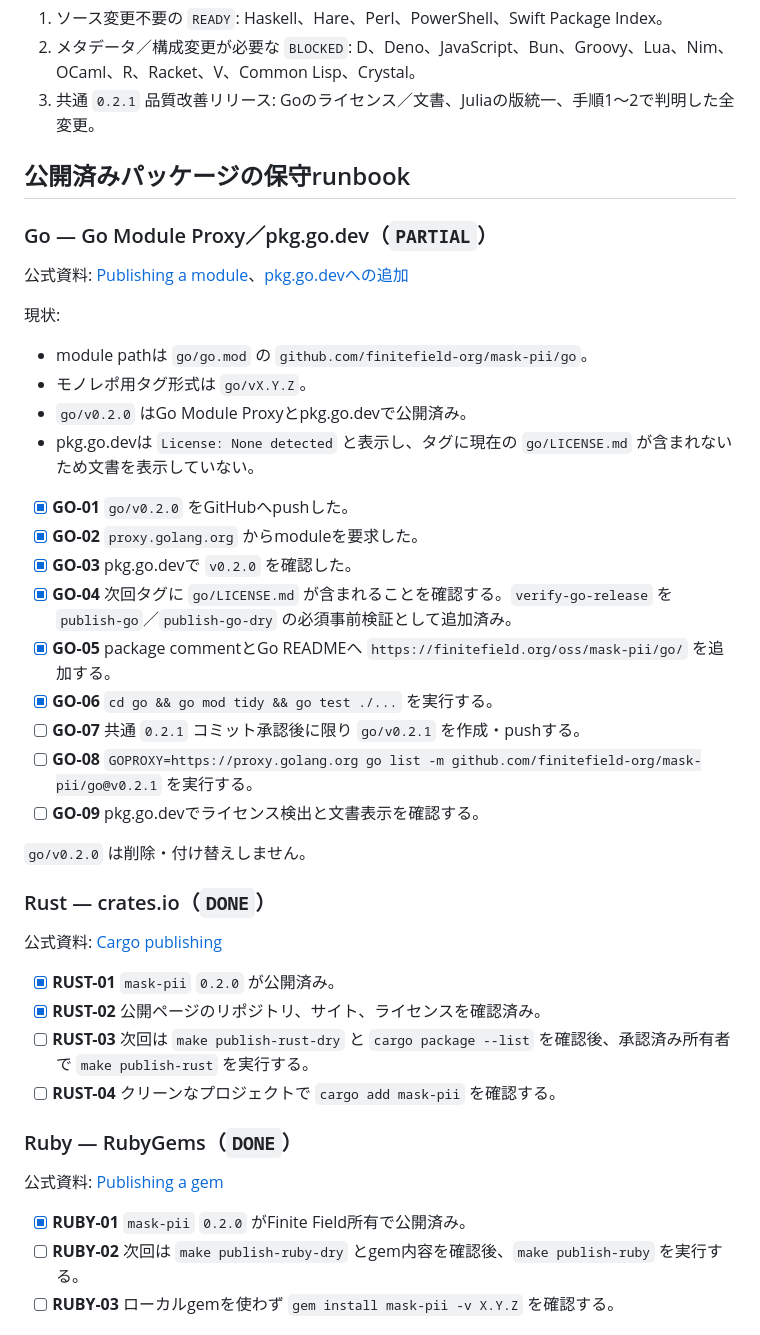
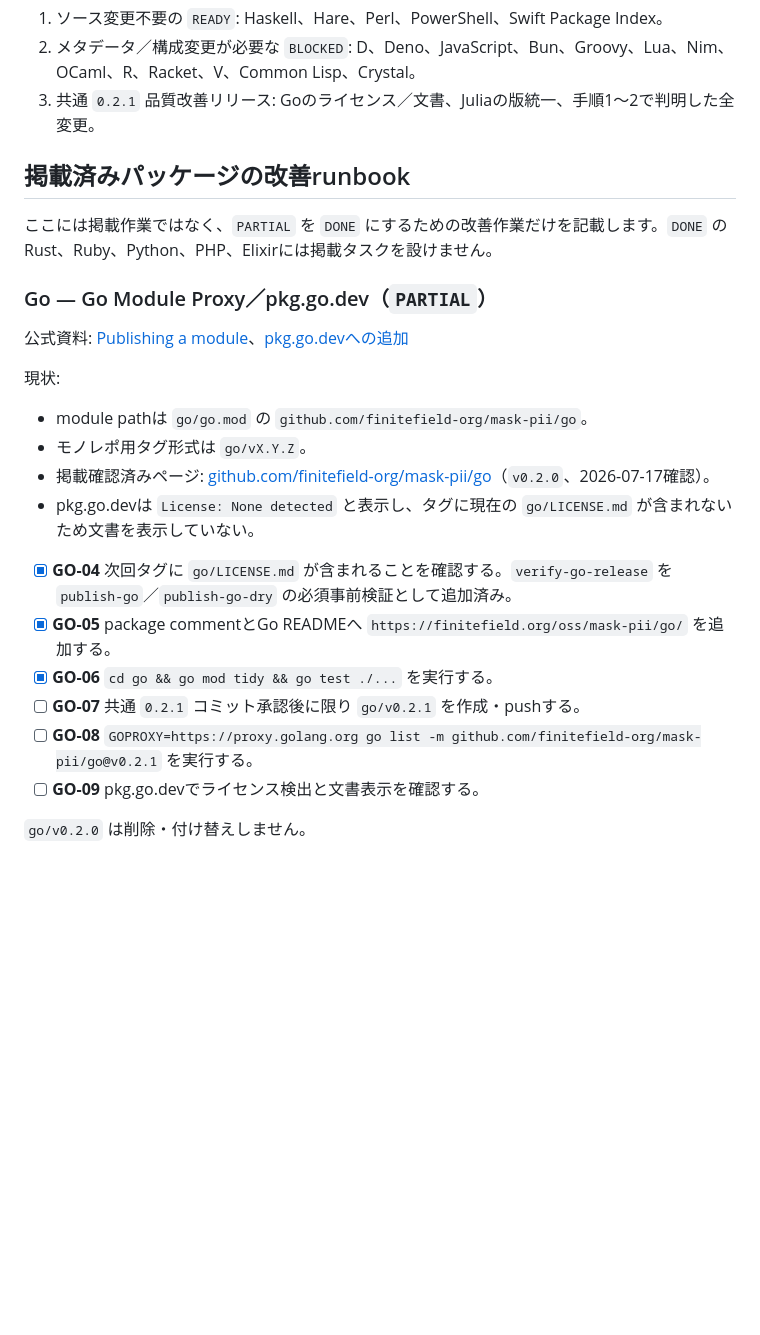
Before and after one commit to finitefield-org/mask-pii, a Markdown page: PUBLISH.md, the part around one of its changes. Rendered like a GitHub page; blank space fills up the shorter version.

```diff
--- a/PUBLISH.md
+++ b/PUBLISH.md
@@ -144,7 +159,9 @@ Gitリポジトリを直接指定して取得するだけで、権威ある公
 2. メタデータ／構成変更が必要な `BLOCKED`: D、Deno、JavaScript、Bun、Groovy、Lua、Nim、OCaml、R、Racket、V、Common Lisp、Crystal。
 3. 共通 `0.2.1` 品質改善リリース: Goのライセンス／文書、Juliaの版統一、手順1〜2で判明した全変更。
 
-## 公開済みパッケージの保守runbook
+## 掲載済みパッケージの改善runbook
+
+ここには掲載作業ではなく、`PARTIAL` を `DONE` にするための改善作業だけを記載します。`DONE` のRust、Ruby、Python、PHP、Elixirには掲載タスクを設けません。
 
 ### Go — Go Module Proxy／pkg.go.dev（`PARTIAL`）
 
@@ -154,12 +171,9 @@ Gitリポジトリを直接指定して取得するだけで、権威ある公
 
 - module pathは `go/go.mod` の `github.com/finitefield-org/mask-pii/go`。
 - モノレポ用タグ形式は `go/vX.Y.Z`。
-- `go/v0.2.0` はGo Module Proxyとpkg.go.devで公開済み。
+- 掲載確認済みページ: [github.com/finitefield-org/mask-pii/go](https://pkg.go.dev/github.com/finitefield-org/mask-pii/go)（`v0.2.0`、2026-07-17確認）。
 - pkg.go.devは `License: None detected` と表示し、タグに現在の `go/LICENSE.md` が含まれないため文書を表示していない。
 
-- [x] **GO-01** `go/v0.2.0` をGitHubへpushした。
-- [x] **GO-02** `proxy.golang.org` からmoduleを要求した。
-- [x] **GO-03** pkg.go.devで `v0.2.0` を確認した。
 - [x] **GO-04** 次回タグに `go/LICENSE.md` が含まれることを確認する。`verify-go-release` を `publish-go`／`publish-go-dry` の必須事前検証として追加済み。
 - [x] **GO-05** package commentとGo READMEへ `https://finitefield.org/oss/mask-pii/go/` を追加する。
 - [x] **GO-06** `cd go && go mod tidy && go test ./...` を実行する。
@@ -169,20 +183,3 @@ Gitリポジトリを直接指定して取得するだけで、権威ある公
 
 `go/v0.2.0` は削除・付け替えしません。
 
-### Rust — crates.io（`DONE`）
-
-公式資料: [Cargo publishing](https://doc.rust-lang.org/cargo/reference/publishing.html)
-
-- [x] **RUST-01** `mask-pii` `0.2.0` が公開済み。
-- [x] **RUST-02** 公開ページのリポジトリ、サイト、ライセンスを確認済み。
-- [ ] **RUST-03** 次回は `make publish-rust-dry` と `cargo package --list` を確認後、承認済み所有者で `make publish-rust` を実行する。
-- [ ] **RUST-04** クリーンなプロジェクトで `cargo add mask-pii` を確認する。
-
-### Ruby — RubyGems（`DONE`）
-
-公式資料: [Publishing a gem](https://guides.rubygems.org/publishing/)
-
-- [x] **RUBY-01** `mask-pii` `0.2.0` がFinite Field所有で公開済み。
-- [ ] **RUBY-02** 次回は `make publish-ruby-dry` とgem内容を確認後、`make publish-ruby` を実行する。
-- [ ] **RUBY-03** ローカルgemを使わず `gem install mask-pii -v X.Y.Z` を確認する。
-
```
Also changed, not shown: other parts of PUBLISH.md (+19 -30 lines).
